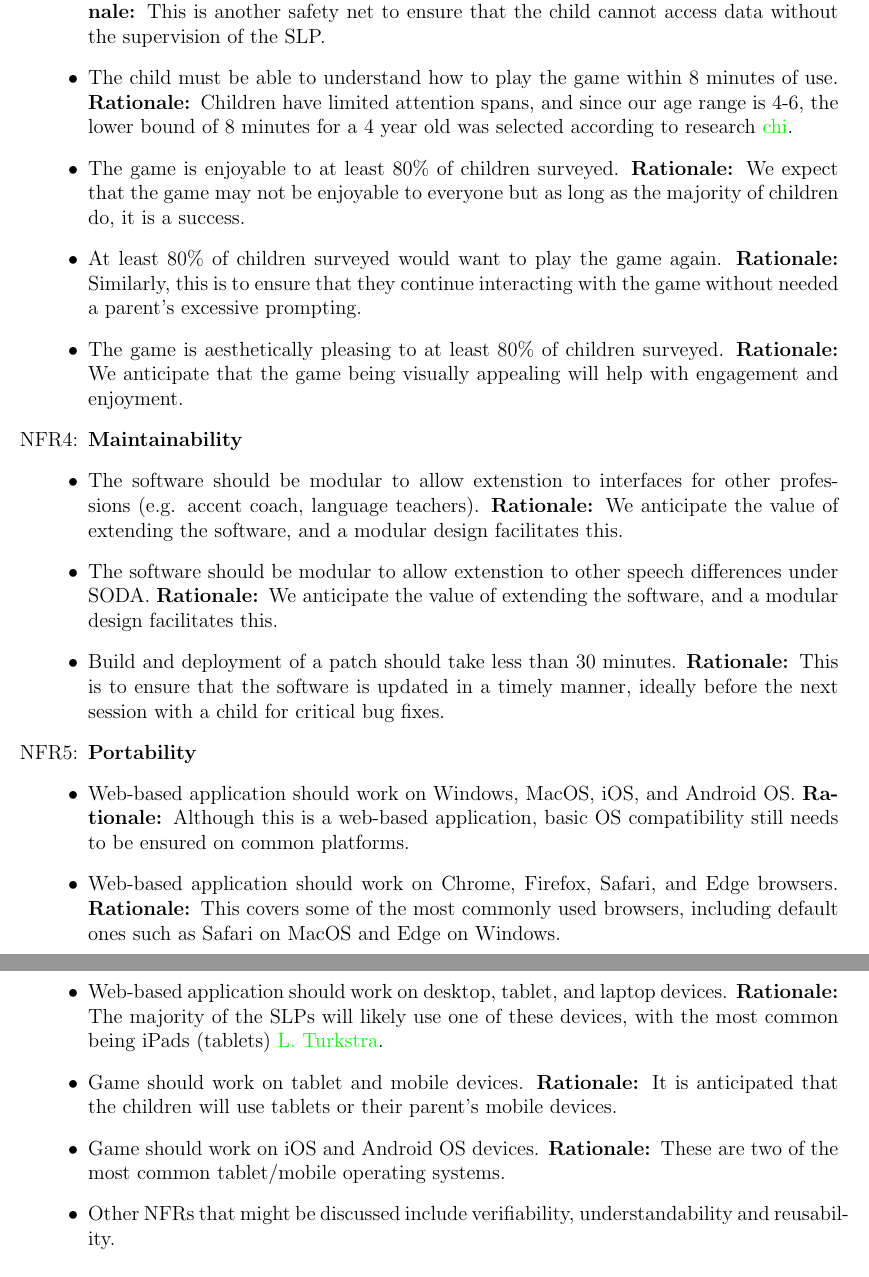
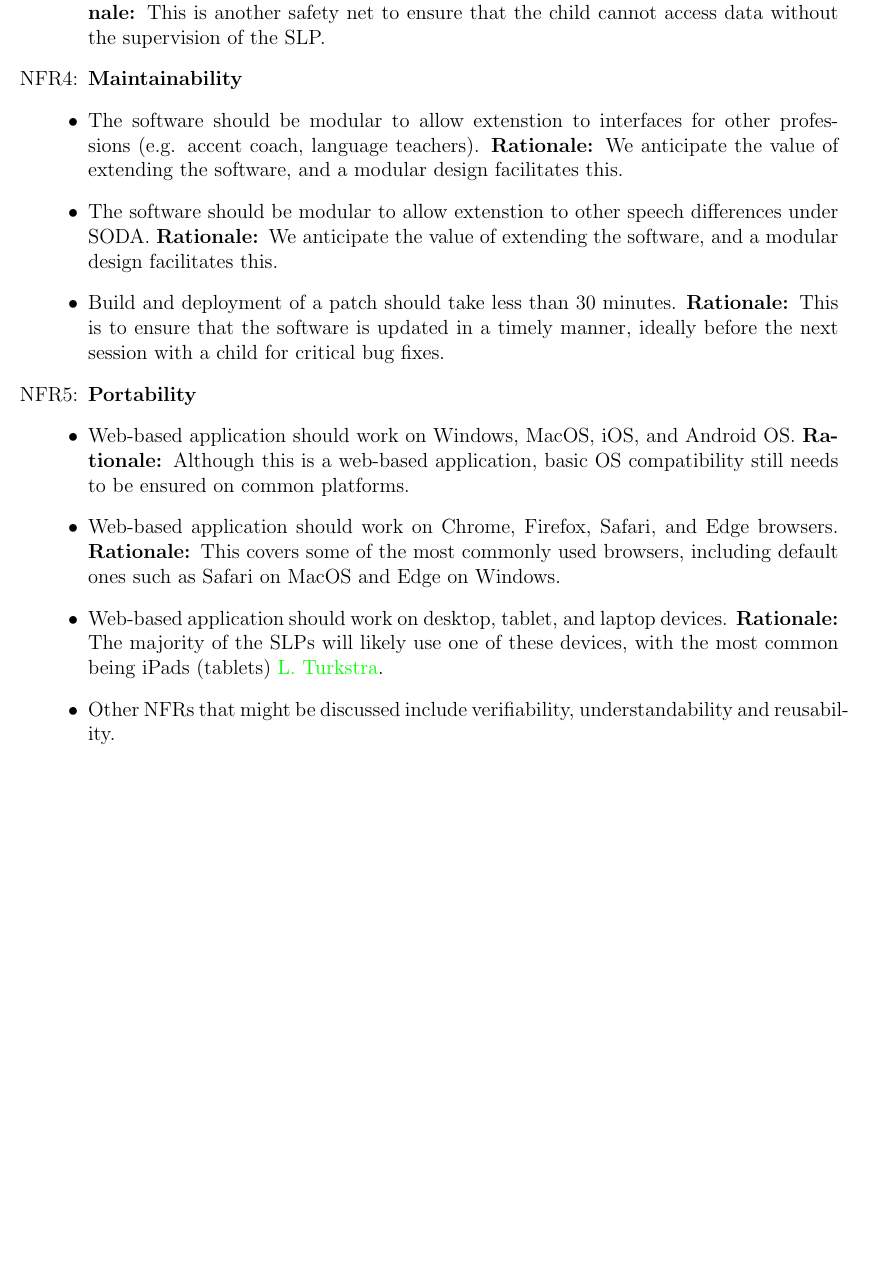
Before and after one commit to lilyporter/Ghoti, a LaTeX document (docs/SRS/SRS.tex): two parts of pages 22 and 23 of 30 before the commit and part of page 22 of 29 after it, the two joined at a grey line, cut so that both start at the same text, the shorter picture padded with empty space. Compiled offline with pdfLaTeX; a LaTeX package or settings file that is missing is left out.

Commit message:
docs: removed requirements associated with game(#123)

```diff
--- a/docs/SRS/SRS.tex
+++ b/docs/SRS/SRS.tex
@@ -1124,10 +1124,6 @@ be covered in the Verification and Validation document.}
       \item The SLP cannot delete critical data without a confirmation or the ability to backtrack within 72 hours. \textbf{Rationale: }This provides a safety net for the SLP to prevent accidental deletion of critical data.
       \item The time spent using the software tool during and outside of the session should be less than the time spent using equivalent manual tools. \textbf{Rationale: }This is inherently a tool that is meant for efficiency and any loss in efficiency is counterproductive.
       \item The child cannot access the rest of the system beyond the gamified experience. \textbf{Rationale: }This is another safety net to ensure that the child cannot access data without the supervision of the SLP.
-      \item The child must be able to understand how to play the game within 8 minutes of use. \textbf{Rationale: }Children have limited attention spans, and since our age range is 4-6, the lower bound of 8 minutes for a 4 year old was selected according to research \cite{child_attention_stats}.
-      \item The game is enjoyable to at least 80\% of children surveyed. \textbf{Rationale: }We expect that the game may not be enjoyable to everyone but as long as the majority of children do, it is a success.
-      \item At least 80\% of children surveyed would want to play the game again. \textbf{Rationale: }Similarly, this is to ensure that they continue interacting with the game without needed a parent's excessive prompting.
-      \item The game is aesthetically pleasing to at least 80\% of children surveyed. \textbf{Rationale: }We anticipate that the game being visually appealing will help with engagement and enjoyment.
 
 \item[NFR\refstepcounter{nfrnum}\thenfrnum \label{NFR_Maintainability}:]
   \textbf{Maintainability}
@@ -1140,8 +1136,6 @@ be covered in the Verification and Validation document.}
       \item Web-based application should work on Windows, MacOS, iOS, and Android OS. \textbf{Rationale: }Although this is a web-based application, basic OS compatibility still needs to be ensured on common platforms.
       \item Web-based application should work on Chrome, Firefox, Safari, and Edge browsers. \textbf{Rationale: }This covers some of the most commonly used browsers, including default ones such as Safari on MacOS and Edge on Windows.
       \item Web-based application should work on desktop, tablet, and laptop devices. \textbf{Rationale: }The majority of the SLPs will likely use one of these devices, with the most common being iPads (tablets) \cite{supervisor2026initialcomm}.
-      \item Game should work on tablet and mobile devices. \textbf{Rationale: }It is anticipated that the children will use tablets or their parent's mobile devices.
-      \item Game should work on iOS and Android OS devices. \textbf{Rationale: }These are two of the most common tablet/mobile operating systems.
 
 
 \item Other NFRs that might be discussed include verifiability,
```
